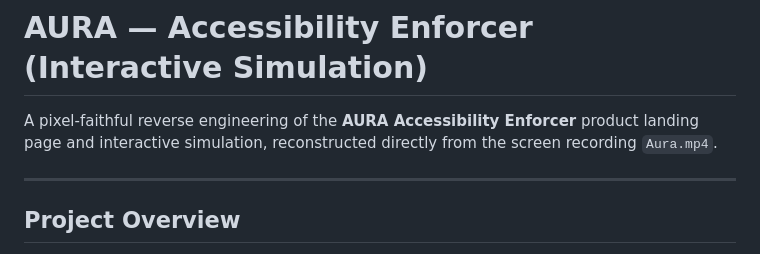
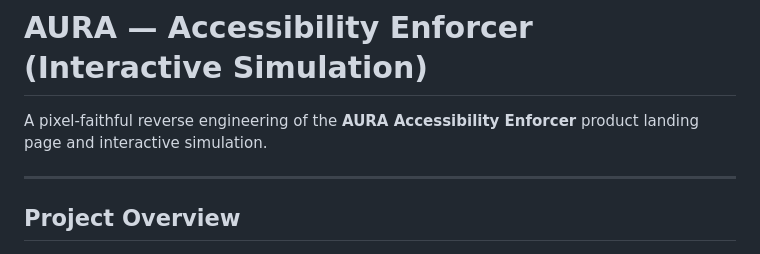
Before and after one commit to mattrowal/aura-reverse-engineering, a Markdown page: README.md, the part around the change. Drawn GitHub-style.

Commit message:
Update README to remove screen recording mention
Removed reference to the screen recording in the README.

```diff
--- a/README.md
+++ b/README.md
@@ -1,6 +1,6 @@
 # AURA — Accessibility Enforcer (Interactive Simulation)
 
-A pixel-faithful reverse engineering of the **AURA Accessibility Enforcer** product landing page and interactive simulation, reconstructed directly from the screen recording `Aura.mp4`.
+A pixel-faithful reverse engineering of the **AURA Accessibility Enforcer** product landing page and interactive simulation.
 
 ---
 
```
